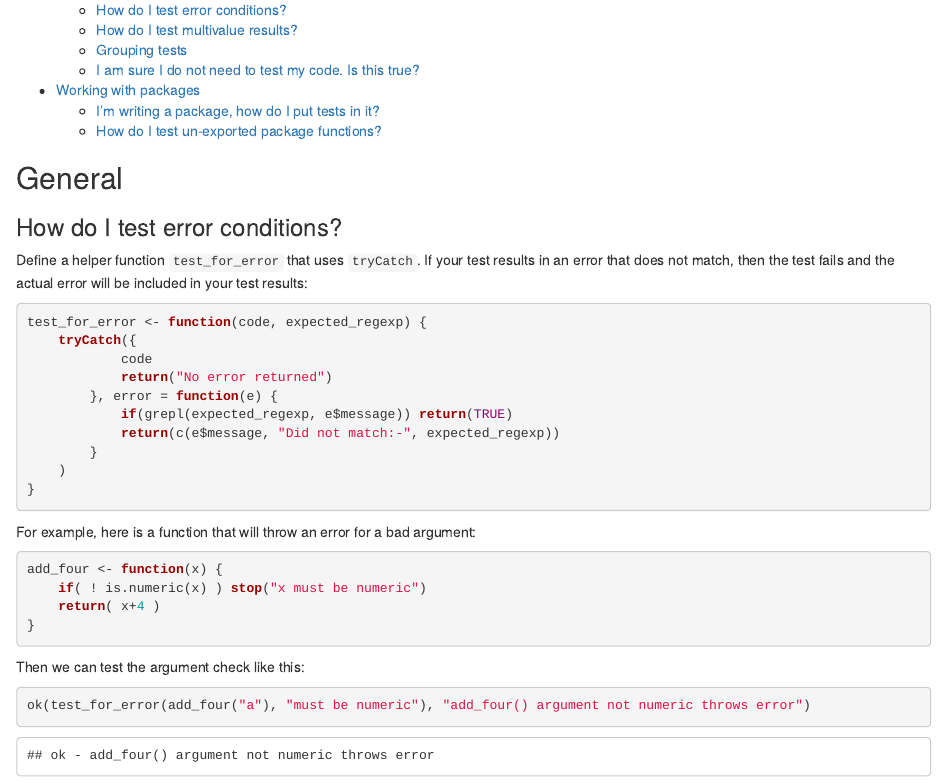
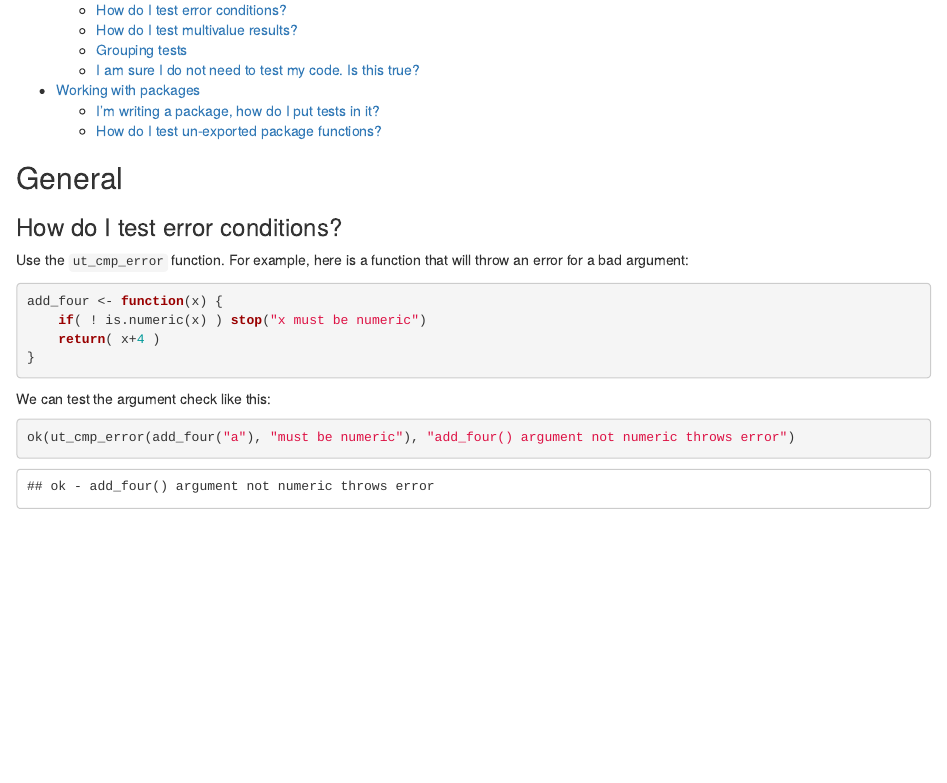
Before and after one commit to ravingmantis/unittest, an R Markdown document (vignettes/faq.Rmd): the page in a window 1100 px wide, from 90 px down. Rendered offline with R 4.5, knitr and Pandoc, with nearby package versions.

Commit message:
ut_cmp_error: Graduate from example to included function

````diff
--- a/vignettes/faq.Rmd
+++ b/vignettes/faq.Rmd
@@ -18,22 +18,7 @@ library(unittest)
 
 ### How do I test error conditions?
 
-Define a helper function ``test_for_error`` that uses ``tryCatch``.
-If your test results in an error that does not match, then the test fails and the actual error will be included in your test results:
-
-```{r}
-test_for_error <- function(code, expected_regexp) {
-    tryCatch({
-            code
-            return("No error returned")
-        }, error = function(e) {
-            if(grepl(expected_regexp, e$message)) return(TRUE)
-            return(c(e$message, "Did not match:-", expected_regexp))
-        }
-    )
-}
-```
-
+Use the ``ut_cmp_error`` function.
 For example, here is a function that will throw an error for a bad argument:
 
 ```{r}
@@ -43,10 +28,10 @@ add_four <- function(x) {
 }
 ```
 
-Then we can test the argument check like this:
+We can test the argument check like this:
 
 ```{r}
-ok(test_for_error(add_four("a"), "must be numeric"), "add_four() argument not numeric throws error")
+ok(ut_cmp_error(add_four("a"), "must be numeric"), "add_four() argument not numeric throws error")
 ```
 
 
````
Also changed, not shown: R/ut_cmp_error.R (added, +13 -0 lines), 5 other files.
